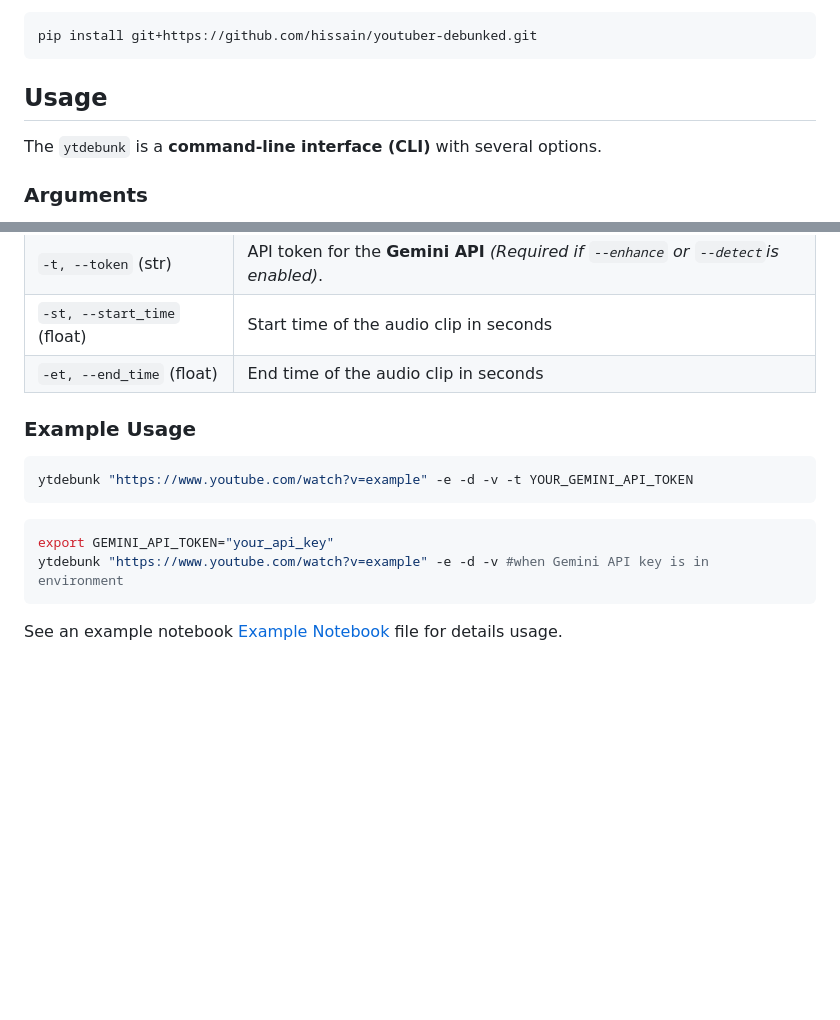
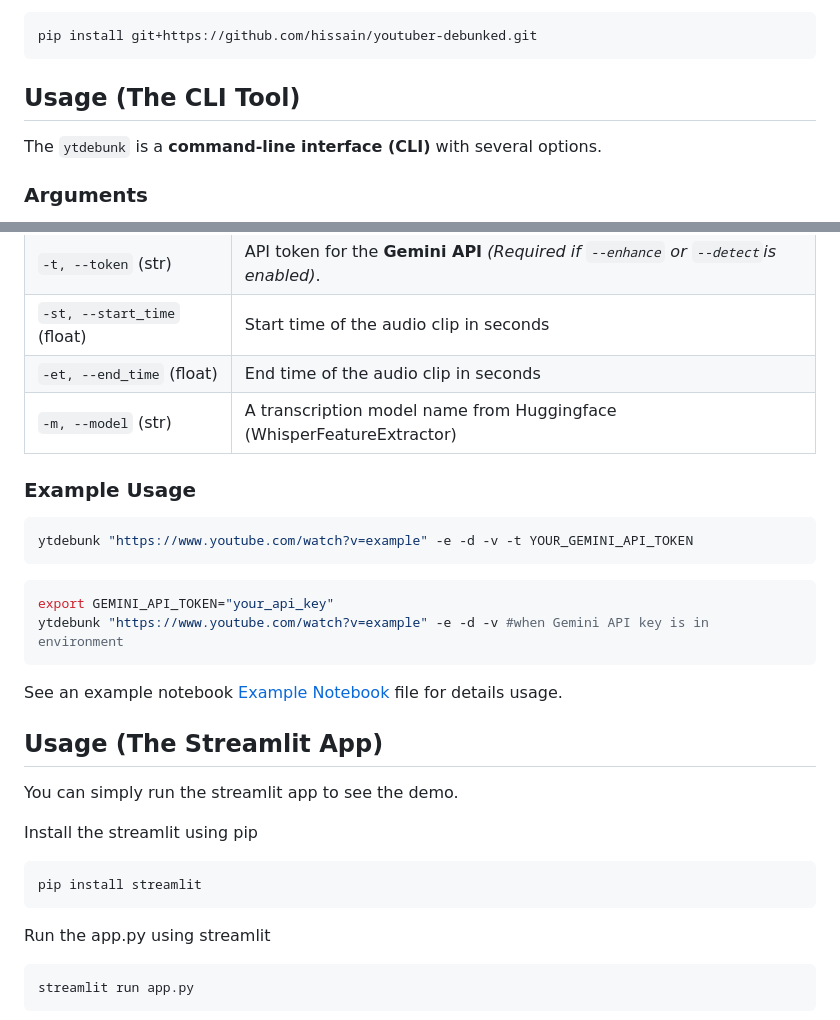
Before and after one commit to hissain/youtuber-debunked, a Markdown page: README.md, 2 parts joined by grey strips. Rendered like a GitHub page; blank space fills up the shorter version.

````diff
--- a/README.md
+++ b/README.md
@@ -38,7 +38,7 @@ Alternatively, for latest updated please try installing directly from Github usi
 pip install git+https://github.com/hissain/youtuber-debunked.git
 ```
 
-## Usage
+## Usage  (The CLI Tool)
 
 The `ytdebunk` is a **command-line interface (CLI)** with several options.
 
@@ -54,6 +54,7 @@ The `ytdebunk` is a **command-line interface (CLI)** with several options.
 | `-t, --token` (str) | API token for the **Gemini API** *(Required if `--enhance` or `--detect`is enabled)*. |
 | `-st, --start_time` (float) | Start time of the audio clip in seconds |
 | `-et, --end_time` (float) | End time of the audio clip in seconds |
+| `-m, --model` (str) | A transcription model name from Huggingface (WhisperFeatureExtractor) |
 
 ### **Example Usage**
 
@@ -68,3 +69,20 @@ ytdebunk "https://www.youtube.com/watch?v=example" -e -d -v #when Gemini API key
 ```
 
 See an example notebook [Example Notebook](experiment/exp.ipynb) file for details usage.
+
+## Usage  (The Streamlit App)
+
+You can simply run the streamlit app to see the demo.
+
+Install the streamlit using pip
+
+```bash
+pip install streamlit
+```
+
+Run the app.py using streamlit
+
+```bash
+streamlit run app.py
+```
+
````
Also changed, not shown: other parts of README.md (+9 -5 lines), assets/Screenshot_F.png (added), assets/Screenshot_Q.png (added), assets/Screenshot_R.png (added), 8 other files.
